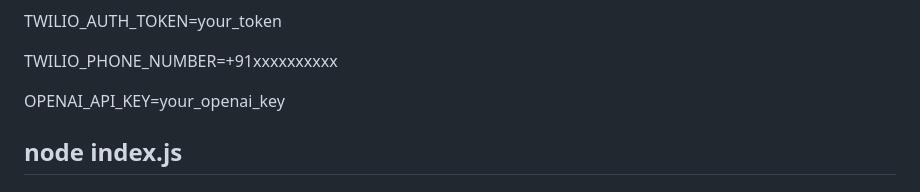
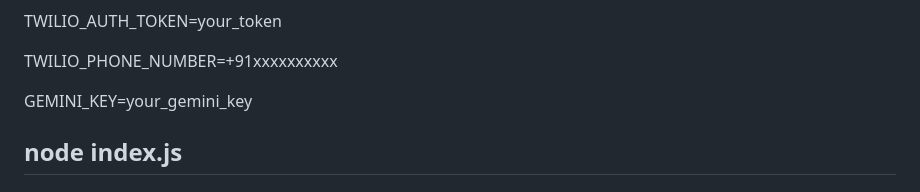
Before and after one commit to Aayush4532/gyanam, a Markdown page: README.md, the part around the change. Drawn GitHub-style.

```diff
--- a/README.md
+++ b/README.md
@@ -115,7 +115,7 @@ TWILIO_AUTH_TOKEN=your_token
 
 TWILIO_PHONE_NUMBER=+91xxxxxxxxxx
 
-OPENAI_API_KEY=your_openai_key
+GEMINI_KEY=your_gemini_key
 
 node index.js
 ---
```
